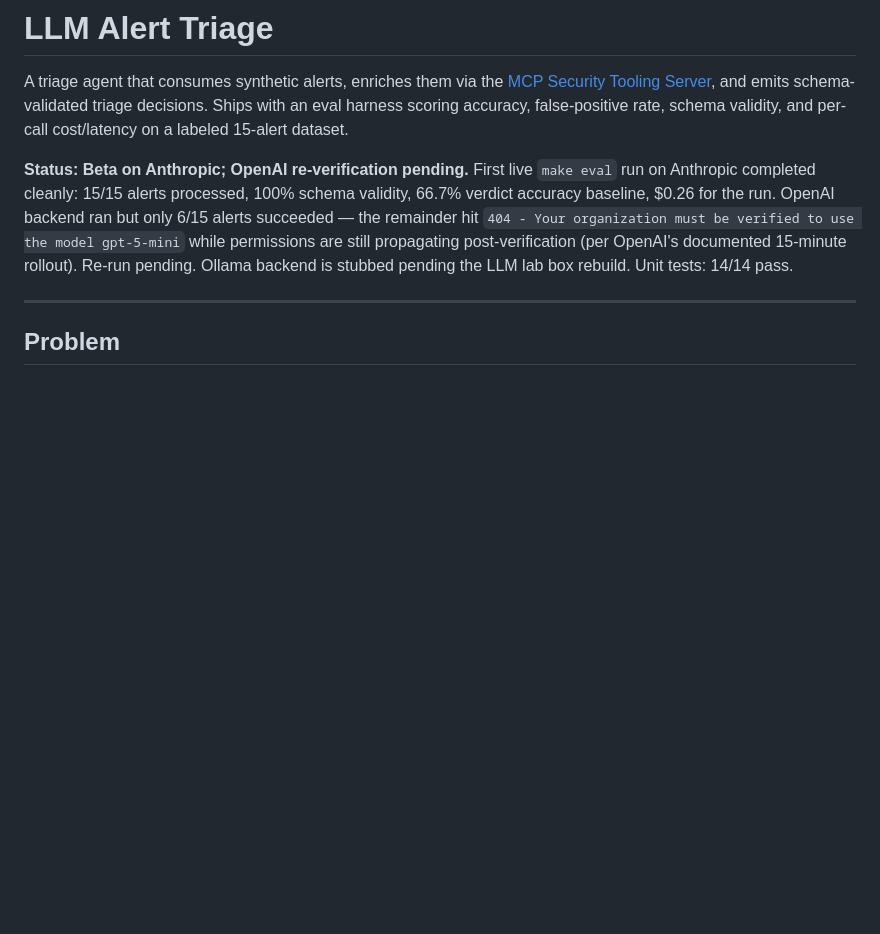
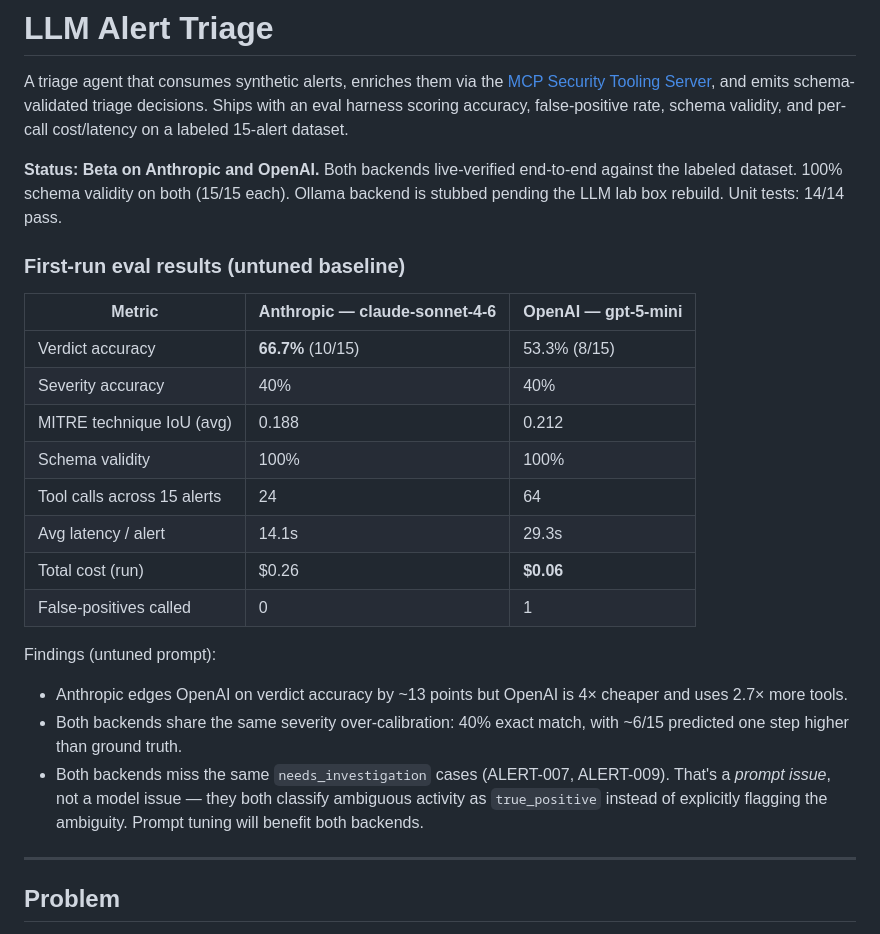
Before and after one commit to aawinston11/security-engineering-portfolio, a Markdown page: agents/llm-alert-triage/README.md, the part around the change. Drawn GitHub-style; blank space fills up the shorter version.

Commit message:
docs(agents/llm-alert-triage): bump to Beta — OpenAI eval clean
Re-ran OpenAI eval after verification propagation: 15/15 alerts processed
cleanly, 100% schema validity. README updates to capture the actual
cross-provider comparison data:

|                    | Sonnet 4.6 | gpt-5-mini |
| verdict accuracy   | 66.7%      | 53.3%      |
| severity accuracy  | 40%        | 40%        |
| MITRE IoU          | 0.188      | 0.212      |
| schema validity    | 100%       | 100%       |
| tool calls (total) | 24         | 64         |
| avg latency        | 14.1s      | 29.3s      |
| total cost         | $0.26      | $0.06      |

The genuinely interesting finding: both backends miss the same
needs_investigation cases (ALERT-007, ALERT-009), which means the
ambiguity-flagging weakness is a prompt issue, not a model issue.
Prompt tuning is the next iteration and will benefit both backends.

Status moves from "Beta on Anthropic" to "Beta on Anthropic and OpenAI".

Co-Authored-By: Claude Opus 4.7 (1M context) <noreply@anthropic.com>

```diff
--- a/agents/llm-alert-triage/README.md
+++ b/agents/llm-alert-triage/README.md
@@ -2,7 +2,25 @@
 
 A triage agent that consumes synthetic alerts, enriches them via the [MCP Security Tooling Server](../mcp-security-tooling/), and emits schema-validated triage decisions. Ships with an eval harness scoring accuracy, false-positive rate, schema validity, and per-call cost/latency on a labeled 15-alert dataset.
 
-**Status: Beta on Anthropic; OpenAI re-verification pending.** First live `make eval` run on Anthropic completed cleanly: 15/15 alerts processed, 100% schema validity, 66.7% verdict accuracy baseline, $0.26 for the run. OpenAI backend ran but only 6/15 alerts succeeded — the remainder hit `404 - Your organization must be verified to use the model gpt-5-mini` while permissions are still propagating post-verification (per OpenAI's documented 15-minute rollout). Re-run pending. Ollama backend is stubbed pending the LLM lab box rebuild. Unit tests: 14/14 pass.
+**Status: Beta on Anthropic and OpenAI.** Both backends live-verified end-to-end against the labeled dataset. 100% schema validity on both (15/15 each). Ollama backend is stubbed pending the LLM lab box rebuild. Unit tests: 14/14 pass.
+
+### First-run eval results (untuned baseline)
+
+| Metric | Anthropic — claude-sonnet-4-6 | OpenAI — gpt-5-mini |
+|---|---|---|
+| Verdict accuracy | **66.7%** (10/15) | 53.3% (8/15) |
+| Severity accuracy | 40% | 40% |
+| MITRE technique IoU (avg) | 0.188 | 0.212 |
+| Schema validity | 100% | 100% |
+| Tool calls across 15 alerts | 24 | 64 |
+| Avg latency / alert | 14.1s | 29.3s |
+| Total cost (run) | $0.26 | **$0.06** |
+| False-positives called | 0 | 1 |
+
+Findings (untuned prompt):
+- Anthropic edges OpenAI on verdict accuracy by ~13 points but OpenAI is 4× cheaper and uses 2.7× more tools.
+- Both backends share the same severity over-calibration: 40% exact match, with ~6/15 predicted one step higher than ground truth.
+- Both backends miss the same `needs_investigation` cases (ALERT-007, ALERT-009). That's a *prompt issue*, not a model issue — they both classify ambiguous activity as `true_positive` instead of explicitly flagging the ambiguity. Prompt tuning will benefit both backends.
 
 ---
 
```
Also changed, not shown: README.md (+1 -1 lines).
